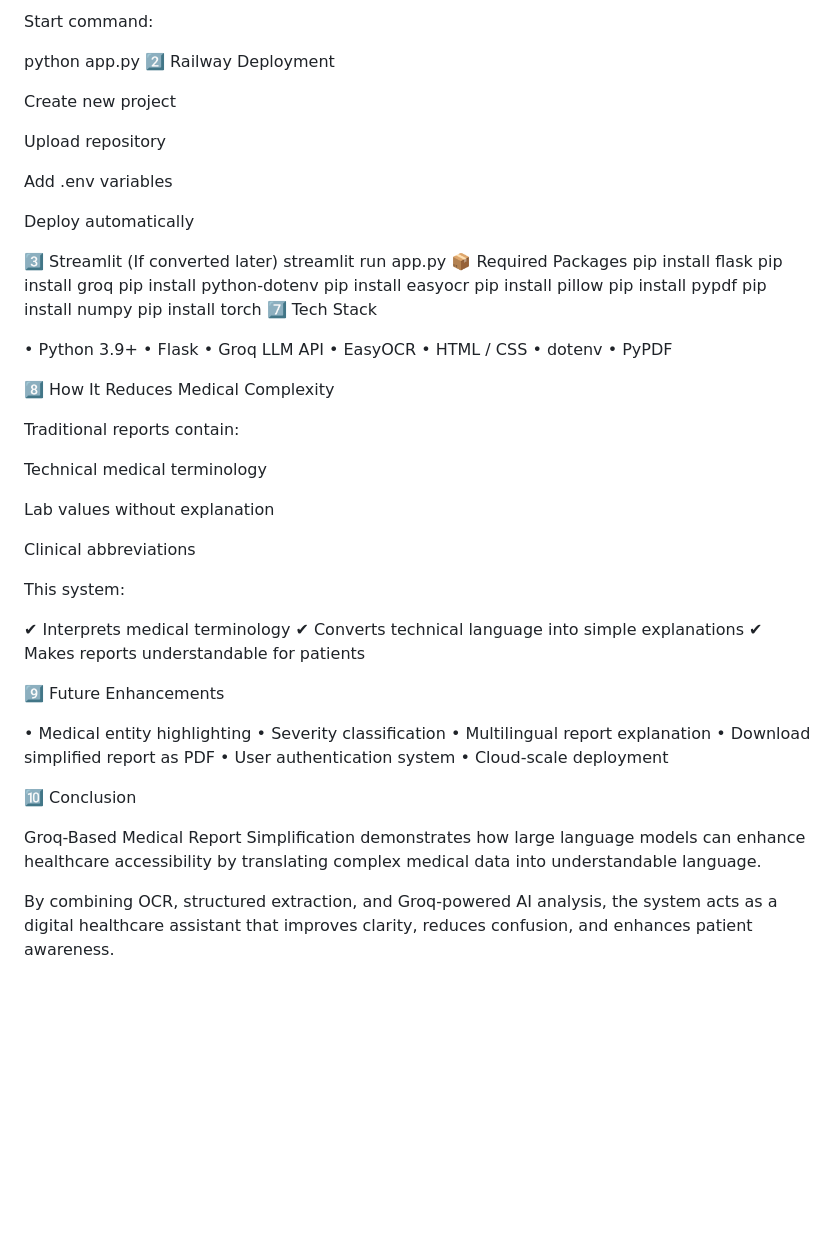
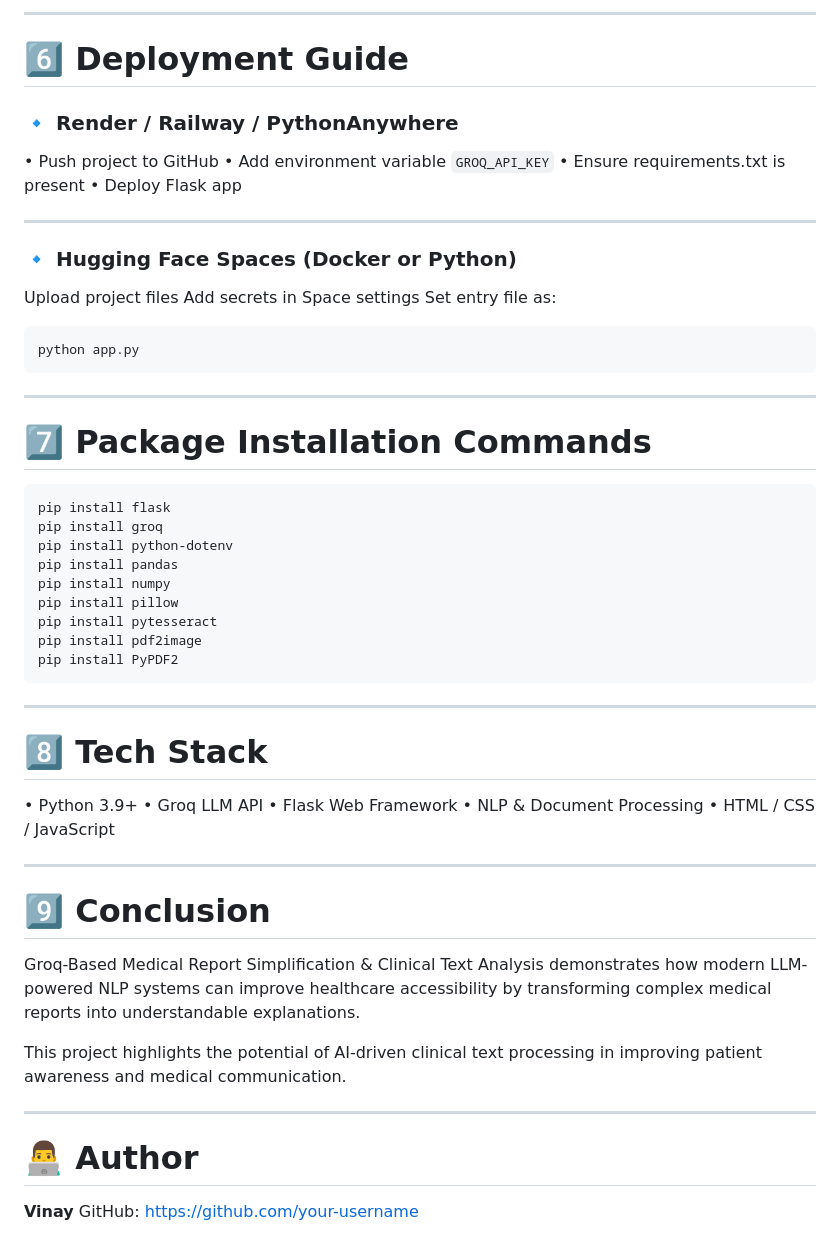
Before and after one commit to sravanthi20010/medical_report_analyzer, a Markdown page: README.md, the part around one of its changes. Drawn GitHub-style; blank space fills up the shorter version.

Commit message:
Revise README for enhanced clarity and organization
Updated README for clarity and improved structure.

````diff
--- a/README.md
+++ b/README.md
@@ -87,65 +97,64 @@ GROQ_API_KEY=your_key_here
 
-Start command:
+---
 
+# 6️⃣ Deployment Guide
+
+### 🔹 Render / Railway / PythonAnywhere
+
+• Push project to GitHub
+• Add environment variable `GROQ_API_KEY`
+• Ensure requirements.txt is present
+• Deploy Flask app
+
+---
+
+### 🔹 Hugging Face Spaces (Docker or Python)
+
+Upload project files
+Add secrets in Space settings
+Set entry file as:
+
+```bash id="rjzv3u"
 python app.py
-2️⃣ Railway Deployment
+```
 
-Create new project
+---
 
-Upload repository
+# 7️⃣ Package Installation Commands
 
-Add .env variables
-
-Deploy automatically
-
-3️⃣ Streamlit (If converted later)
-streamlit run app.py
-📦 Required Packages
+```bash id="q9c7dy"
 pip install flask
 pip install groq
 pip install python-dotenv
-pip install easyocr
+pip install pandas
+pip install numpy
 pip install pillow
-pip install pypdf
-pip install numpy
-pip install torch
-7️⃣ Tech Stack
+pip install pytesseract
+pip install pdf2image
+pip install PyPDF2
+```
+
+---
+
+# 8️⃣ Tech Stack
 
 • Python 3.9+
-• Flask
 • Groq LLM API
-• EasyOCR
-• HTML / CSS
-• dotenv
-• PyPDF
+• Flask Web Framework
+• NLP & Document Processing
+• HTML / CSS / JavaScript
 
-8️⃣ How It Reduces Medical Complexity
+---
 
-Traditional reports contain:
+# 9️⃣ Conclusion
 
-Technical medical terminology
+Groq-Based Medical Report Simplification & Clinical Text Analysis demonstrates how modern LLM-powered NLP systems can improve healthcare accessibility by transforming complex medical reports into understandable explanations.
 
-Lab values without explanation
+This project highlights the potential of AI-driven clinical text processing in improving patient awareness and medical communication.
 
-Clinical abbreviations
+---
 
-This system:
+# 👨‍💻 Author
 
-✔ Interprets medical terminology
-✔ Converts technical language into simple explanations
-✔ Makes reports understandable for patients
-
-9️⃣ Future Enhancements
-
-• Medical entity highlighting
-• Severity classification
-• Multilingual report explanation
-• Download simplified report as PDF
-• User authentication system
-• Cloud-scale deployment
-
-🔟 Conclusion
-
-Groq-Based Medical Report Simplification demonstrates how large language models can enhance healthcare accessibility by translating complex medical data into understandable language.
-
-By combining OCR, structured extraction, and Groq-powered AI analysis, the system acts as a digital healthcare assistant that improves clarity, reduces confusion, and enhances patient awareness.
+**Vinay**
+GitHub: https://github.com/your-username
````
Also changed, not shown: other parts of README.md (+66 -56 lines).
